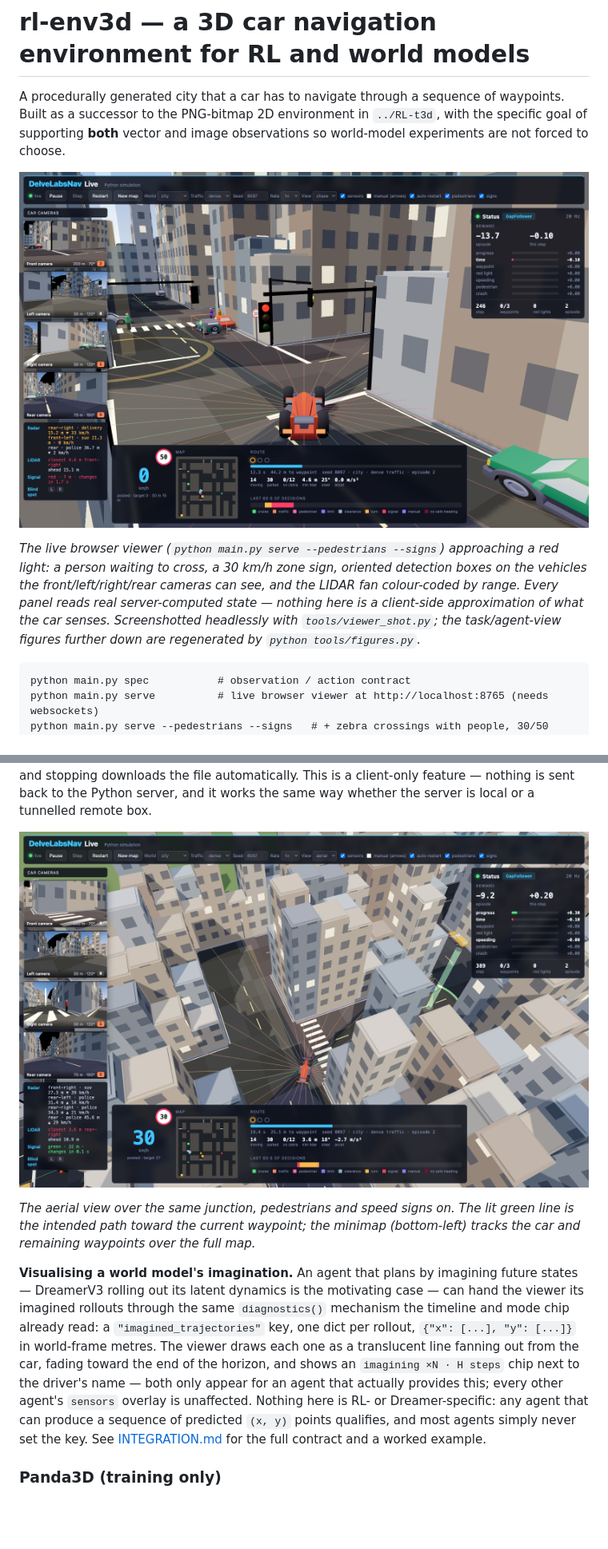
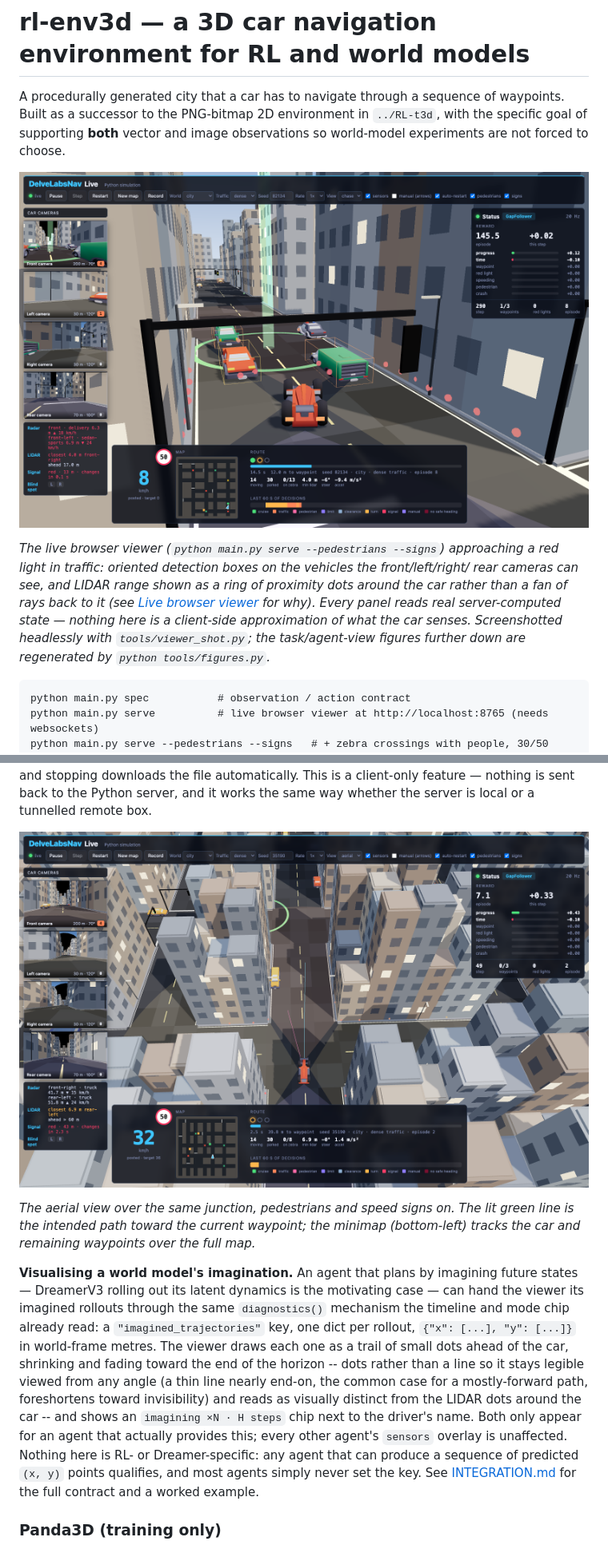
Before and after one commit to cydal/Car-Navigation-Env, a Markdown page: README.md, 2 parts joined by grey strips. Shown at 80% size. GitHub-like rendering; pictures changed too: docs/viewer-aerial.png, docs/viewer-chase.png; blank space fills up the shorter version.

````diff
--- a/README.md
+++ b/README.md
@@ -8,11 +8,13 @@ world-model experiments are not forced to choose.
 ![The live browser viewer](docs/viewer-chase.png)
 
 *The live browser viewer (`python main.py serve --pedestrians --signs`) approaching a
-red light: a person waiting to cross, a 30 km/h zone sign, oriented detection boxes
-on the vehicles the front/left/right/rear cameras can see, and the LIDAR fan
-colour-coded by range. Every panel reads real server-computed state — nothing here is
-a client-side approximation of what the car senses. Screenshotted headlessly with
-`tools/viewer_shot.py`; the task/agent-view figures further down are regenerated by
+red light in traffic: oriented detection boxes on the vehicles the front/left/right/
+rear cameras can see, and LIDAR range shown as a ring of proximity dots around the
+car rather than a fan of rays back to it (see [Live browser
+viewer](#live-browser-viewer) for why). Every panel reads real server-computed
+state — nothing here is a client-side approximation of what the car senses.
+Screenshotted headlessly with `tools/viewer_shot.py`; the task/agent-view figures
+further down are regenerated by
 `python tools/figures.py`.*
 
 ```
@@ -283,13 +286,16 @@ future states — DreamerV3 rolling out its latent dynamics is the motivating
 case — can hand the viewer its imagined rollouts through the same
 `diagnostics()` mechanism the timeline and mode chip already read: a
 `"imagined_trajectories"` key, one dict per rollout, `{"x": [...], "y": [...]}`
-in world-frame metres. The viewer draws each one as a translucent line fanning
-out from the car, fading toward the end of the horizon, and shows an
-`imagining ×N · H steps` chip next to the driver's name — both only appear for
-an agent that actually provides this; every other agent's `sensors` overlay is
-unaffected. Nothing here is RL- or Dreamer-specific: any agent that can
-produce a sequence of predicted `(x, y)` points qualifies, and most agents
-simply never set the key. See
+in world-frame metres. The viewer draws each one as a trail of small dots
+ahead of the car, shrinking and fading toward the end of the horizon --
+dots rather than a line so it stays legible viewed from any angle (a thin
+line nearly end-on, the common case for a mostly-forward path, foreshortens
+toward invisibility) and reads as visually distinct from the LIDAR dots
+around the car -- and shows an `imagining ×N · H steps` chip next to the
+driver's name. Both only appear for an agent that actually provides this;
+every other agent's `sensors` overlay is unaffected. Nothing here is RL- or
+Dreamer-specific: any agent that can produce a sequence of predicted `(x, y)`
+points qualifies, and most agents simply never set the key. See
 [INTEGRATION.md](INTEGRATION.md#visualising-a-world-models-imagination) for
 the full contract and a worked example.
 
````
Also changed, not shown: other parts of README.md (+3 -2 lines), INTEGRATION.md (+7 -5 lines), 1 other file.
